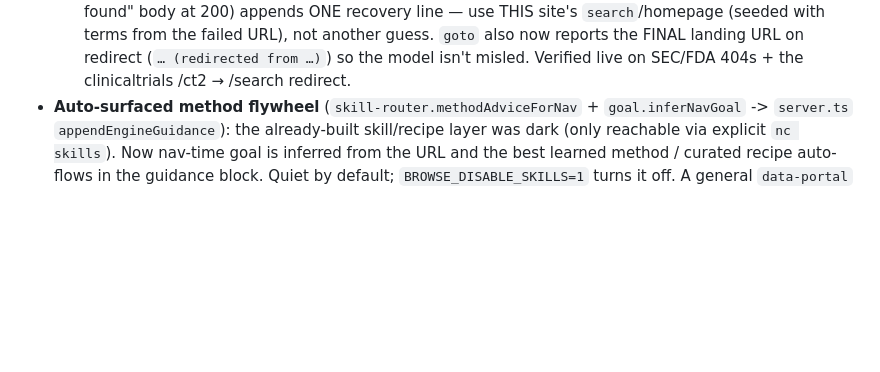
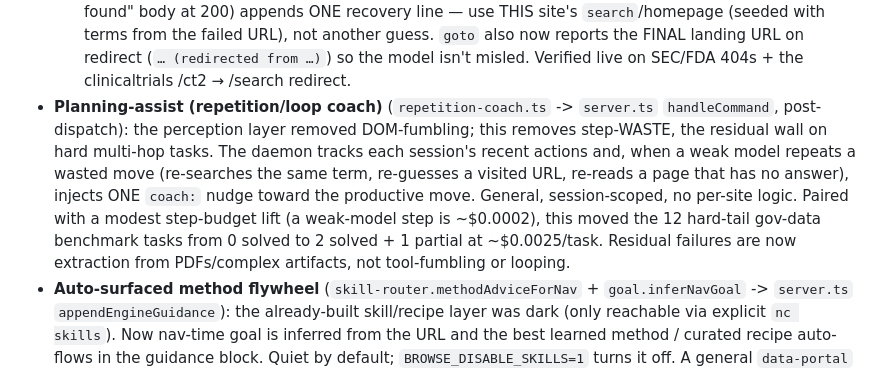
Before and after one commit to yinanli1917-cloud/nightCrawl, a Markdown page: CLAUDE.md, the part around the change. Drawn GitHub-style; blank space fills up the shorter version.

Commit message:
docs(claude): document the planning-layer repetition coach + hard-tail result
Co-Authored-By: Claude Opus 4.8 <noreply@anthropic.com>

```diff
--- a/CLAUDE.md
+++ b/CLAUDE.md
@@ -168,6 +168,15 @@ self-corrects. All page-general — no per-site logic.
     (seeded with terms from the failed URL), not another guess. `goto` also now reports the
     FINAL landing URL on redirect (`… (redirected from …)`) so the model isn't misled. Verified
     live on SEC/FDA 404s + the clinicaltrials /ct2 → /search redirect.
+- **Planning-assist (repetition/loop coach)** (`repetition-coach.ts` -> `server.ts`
+  `handleCommand`, post-dispatch): the perception layer removed DOM-fumbling; this removes
+  step-WASTE, the residual wall on hard multi-hop tasks. The daemon tracks each session's
+  recent actions and, when a weak model repeats a wasted move (re-searches the same term,
+  re-guesses a visited URL, re-reads a page that has no answer), injects ONE `coach:` nudge
+  toward the productive move. General, session-scoped, no per-site logic. Paired with a
+  modest step-budget lift (a weak-model step is ~$0.0002), this moved the 12 hard-tail
+  gov-data benchmark tasks from 0 solved to 2 solved + 1 partial at ~$0.0025/task. Residual
+  failures are now extraction from PDFs/complex artifacts, not tool-fumbling or looping.
 - **Auto-surfaced method flywheel** (`skill-router.methodAdviceForNav` +
   `goal.inferNavGoal` -> `server.ts` `appendEngineGuidance`): the already-built
   skill/recipe layer was dark (only reachable via explicit `nc skills`). Now nav-time goal
```
